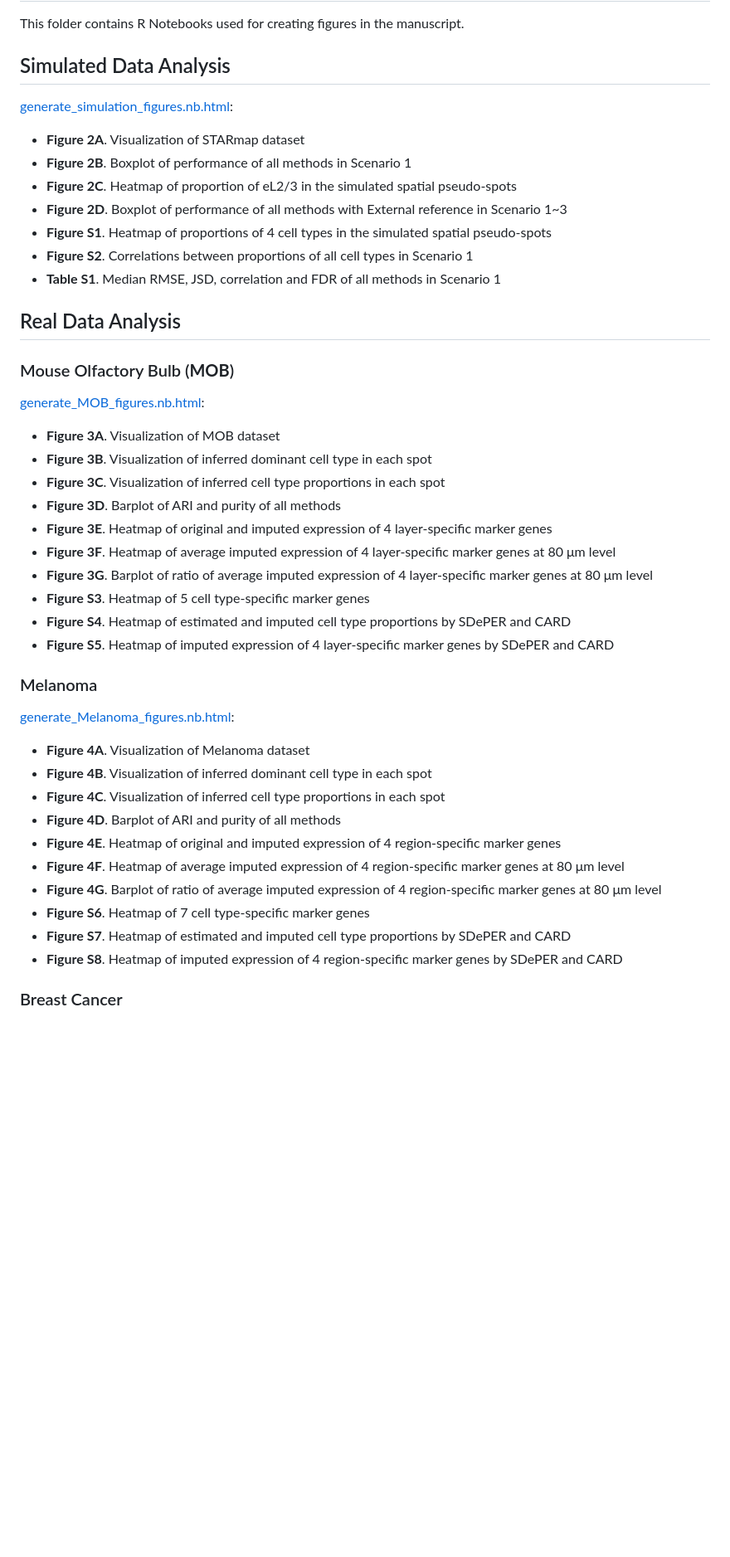
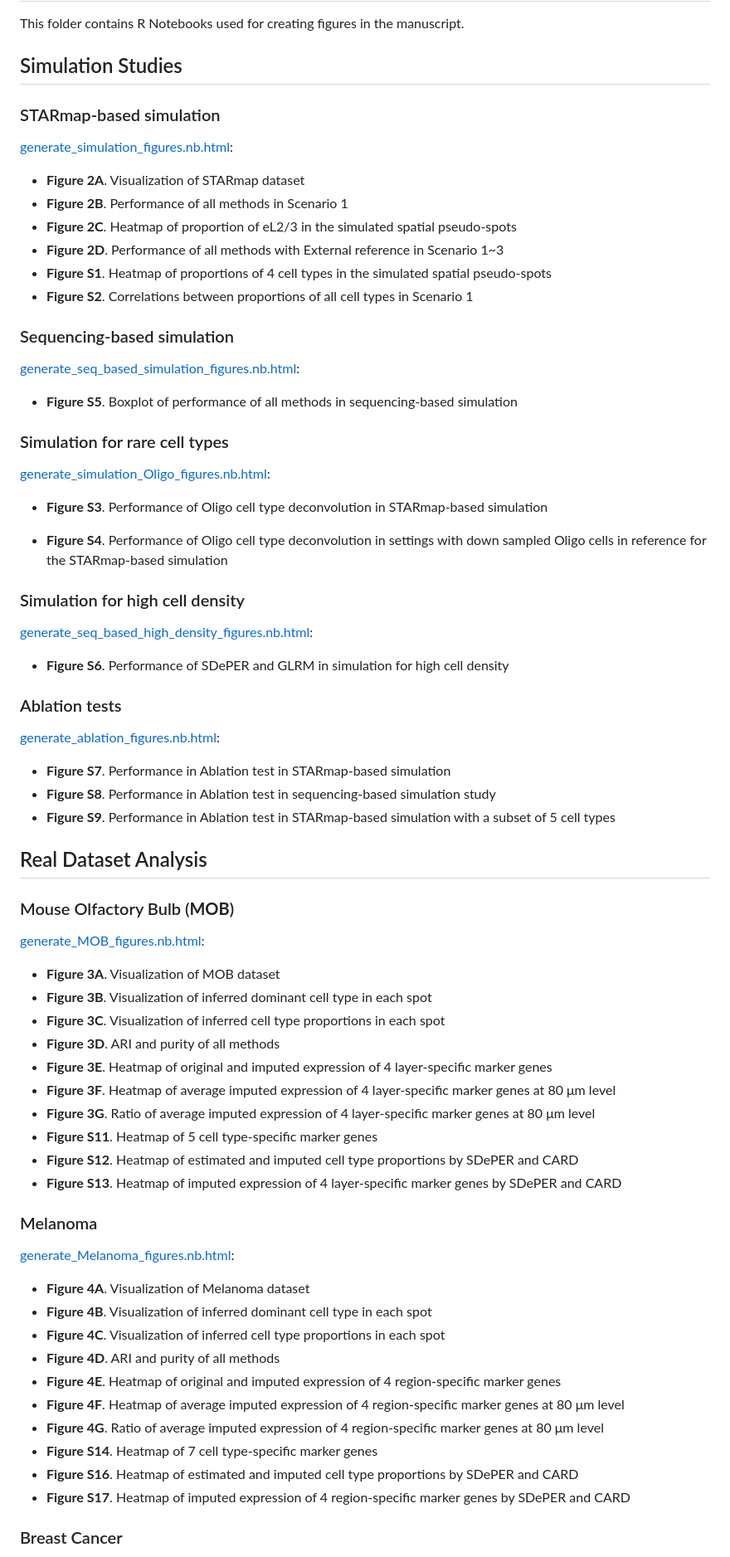
Before and after one commit to az7jh2/SDePER_Analysis, a Markdown page: Figures/README.md, the part around one of its changes. Shown at 83% size. Rendered like a GitHub page; blank space fills up the shorter version.

```diff
--- a/Figures/README.md
+++ b/Figures/README.md
@@ -1,19 +1,48 @@
 # Figures
 This folder contains R Notebooks used for creating figures in the manuscript.
 
-## Simulated Data Analysis
+## Simulation Studies
 
-[generate_simulation_figures.nb.html](https://rawcdn.githack.com/az7jh2/SDePER_Analysis/9ea4159934a21d4ca66956ef2c0ac577ddd40837/Figures/Simulation/generate_simulation_figures.nb.html):
+### STARmap-based simulation
+
+[generate_simulation_figures.nb.html](https://rawcdn.githack.com/az7jh2/SDePER_Analysis/766828c46ac678831a5edf27cacd0b6e90ba1c3f/Figures/Simulation/generate_simulation_figures.nb.html):
 
 - **Figure 2A**. Visualization of STARmap dataset
-- **Figure 2B**. Boxplot of performance of all methods in Scenario 1
+- **Figure 2B**. Performance of all methods in Scenario 1
 - **Figure 2C**. Heatmap of proportion of eL2/3 in the simulated spatial pseudo-spots
-- **Figure 2D**. Boxplot of performance of all methods with External reference in Scenario 1~3
+- **Figure 2D**. Performance of all methods with External reference in Scenario 1~3
 - **Figure S1**. Heatmap of proportions of 4 cell types in the simulated spatial pseudo-spots
 - **Figure S2**. Correlations between proportions of all cell types in Scenario 1
-- **Table S1**. Median RMSE, JSD, correlation and FDR of all methods in Scenario 1
 
-## Real Data Analysis
+### Sequencing-based simulation
+
+[generate_seq_based_simulation_figures.nb.html](https://rawcdn.githack.com/az7jh2/SDePER_Analysis/766828c46ac678831a5edf27cacd0b6e90ba1c3f/Figures/Simulation_seq_based/generate_seq_based_simulation_figures.nb.html):
+
+* **Figure S5**. Boxplot of performance of all methods in sequencing-based simulation
+
+### Simulation for rare cell types
+
+[generate_simulation_Oligo_figures.nb.html](https://rawcdn.githack.com/az7jh2/SDePER_Analysis/3d98724031f1b09489089444b8ec946d1748a434/Figures/Simulation/generate_simulation_Oligo_figures.nb.html):
+
+* **Figure S3**. Performance of Oligo cell type deconvolution in STARmap-based simulation
+
+* **Figure S4**. Performance of Oligo cell type deconvolution in settings with down sampled Oligo cells in reference for the STARmap-based simulation
+
+### Simulation for high cell density
+
+[generate_seq_based_high_density_figures.nb.html](https://rawcdn.githack.com/az7jh2/SDePER_Analysis/5e3b7e0973437802eb3f709468def4cab6f1c653/Figures/Simulation_seq_based/generate_seq_based_high_density_figures.nb.html):
+
+* **Figure S6**. Performance of SDePER and GLRM in simulation for high cell density
+
+### Ablation tests
+
+[generate_ablation_figures.nb.html](https://rawcdn.githack.com/az7jh2/SDePER_Analysis/ab7b78abe53a4c625b71ce9eb5ab96bf2b829c5c/Ablation/generate_ablation_figures.nb.html):
+
+* **Figure S7**. Performance in Ablation test in STARmap-based simulation
+* **Figure S8**. Performance in Ablation test in sequencing-based simulation study
+* **Figure S9**. Performance in Ablation test in STARmap-based simulation with a subset of 5 cell types
+
+## Real Dataset Analysis
 
 ### Mouse Olfactory Bulb (**MOB**)
 
@@ -22,13 +51,13 @@ This folder contains R Notebooks used for creating figures in the manuscript.
 - **Figure 3A**. Visualization of MOB dataset
 - **Figure 3B**. Visualization of inferred dominant cell type in each spot
 - **Figure 3C**. Visualization of inferred cell type proportions in each spot
-- **Figure 3D**. Barplot of ARI and purity of all methods
+- **Figure 3D**. ARI and purity of all methods
 - **Figure 3E**. Heatmap of original and imputed expression of 4 layer-specific marker genes
 - **Figure 3F**. Heatmap of average imputed expression of 4 layer-specific marker genes at 80 μm level
-- **Figure 3G**. Barplot of ratio of average imputed expression of 4 layer-specific marker genes at 80 μm level
-- **Figure S3**. Heatmap of 5 cell type-specific marker genes
-- **Figure S4**. Heatmap of estimated and imputed cell type proportions by SDePER and CARD
-- **Figure S5**. Heatmap of imputed expression of 4 layer-specific marker genes by SDePER and CARD
+- **Figure 3G**. Ratio of average imputed expression of 4 layer-specific marker genes at 80 μm level
+- **Figure S11**. Heatmap of 5 cell type-specific marker genes
+- **Figure S12**. Heatmap of estimated and imputed cell type proportions by SDePER and CARD
+- **Figure S13**. Heatmap of imputed expression of 4 layer-specific marker genes by SDePER and CARD
 
 ### Melanoma
 
@@ -37,13 +66,13 @@ This folder contains R Notebooks used for creating figures in the manuscript.
 - **Figure 4A**. Visualization of Melanoma dataset
 - **Figure 4B**. Visualization of inferred dominant cell type in each spot
 - **Figure 4C**. Visualization of inferred cell type proportions in each spot
-- **Figure 4D**. Barplot of ARI and purity of all methods
+- **Figure 4D**. ARI and purity of all methods
 - **Figure 4E**. Heatmap of original and imputed expression of 4 region-specific marker genes
 - **Figure 4F**. Heatmap of average imputed expression of 4 region-specific marker genes at 80 μm level
-- **Figure 4G**. Barplot of ratio of average imputed expression of 4 region-specific marker genes at 80 μm level
-- **Figure S6**. Heatmap of 7 cell type-specific marker genes
-- **Figure S7**. Heatmap of estimated and imputed cell type proportions by SDePER and CARD
-- **Figure S8**. Heatmap of imputed expression of 4 region-specific marker genes by SDePER and CARD
+- **Figure 4G**. Ratio of average imputed expression of 4 region-specific marker genes at 80 μm level
+- **Figure S14**. Heatmap of 7 cell type-specific marker genes
+- **Figure S16**. Heatmap of estimated and imputed cell type proportions by SDePER and CARD
+- **Figure S17**. Heatmap of imputed expression of 4 region-specific marker genes by SDePER and CARD
 
 ### Breast Cancer
 
```
Also changed, not shown: other parts of Figures/README.md (+11 -11 lines).
